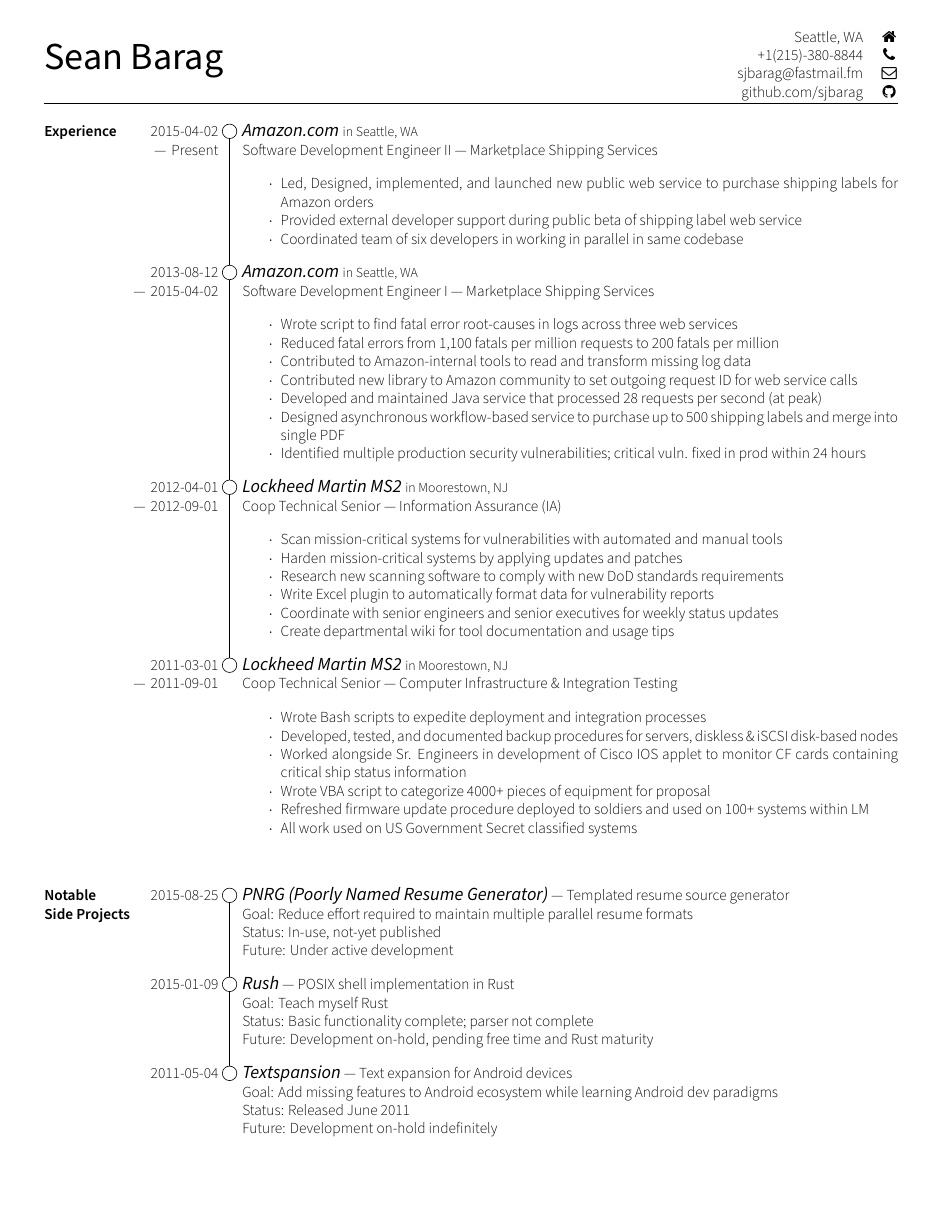
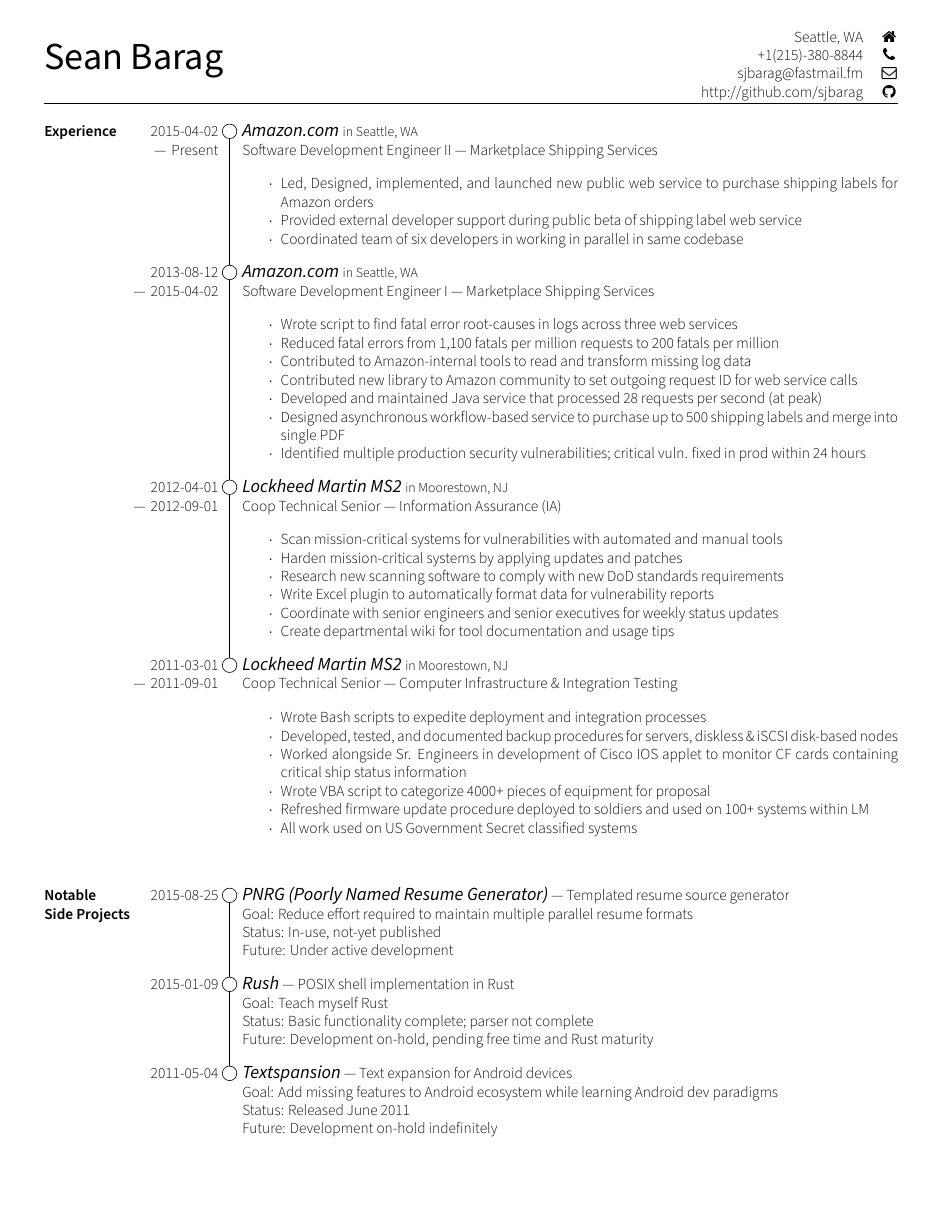
Before and after one commit to sjbarag/poorly-named-resume-generator, a LaTeX CV (output/barag_resume.tex): page 1 of 2. Compiled offline with XeLaTeX.

Commit message:
Fix website link in LaTeX output
Without 'http://' in front of the website URL, the generated PDF's link
breaks!  That should eventually be moved to the 'website' field itself
instead of every template having to know about it.

```diff
--- a/output/barag_resume.tex
+++ b/output/barag_resume.tex
@@ -5,7 +5,7 @@
 \homeaddress{Seattle, WA}
 \phonenumber{+1(215)-380-8844}
 \emailaddress{sjbarag@fastmail.fm}
-\portfolio{github.com/sjbarag}
+\portfolio{http://github.com/sjbarag}
 
 \begin{document}
 \section{Experience}\relax
```
Also changed, not shown: template/latex/author.tex (+1 -1 lines), output/barag_resume.pdf.
